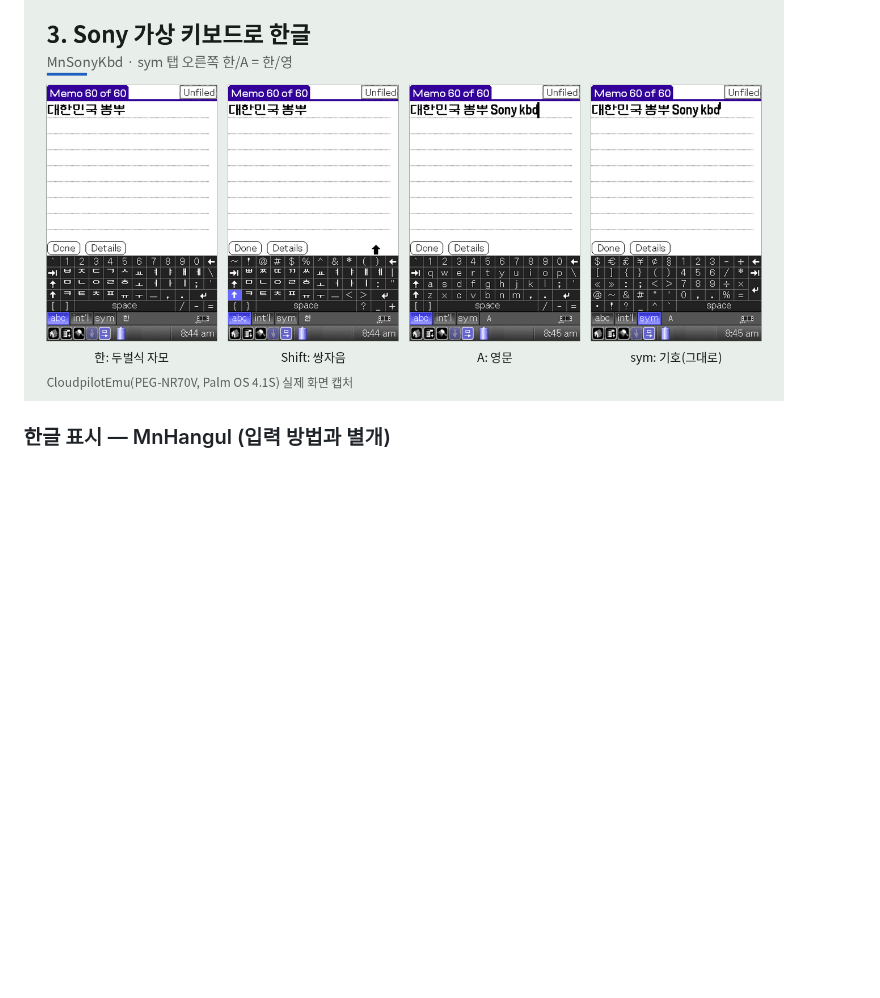
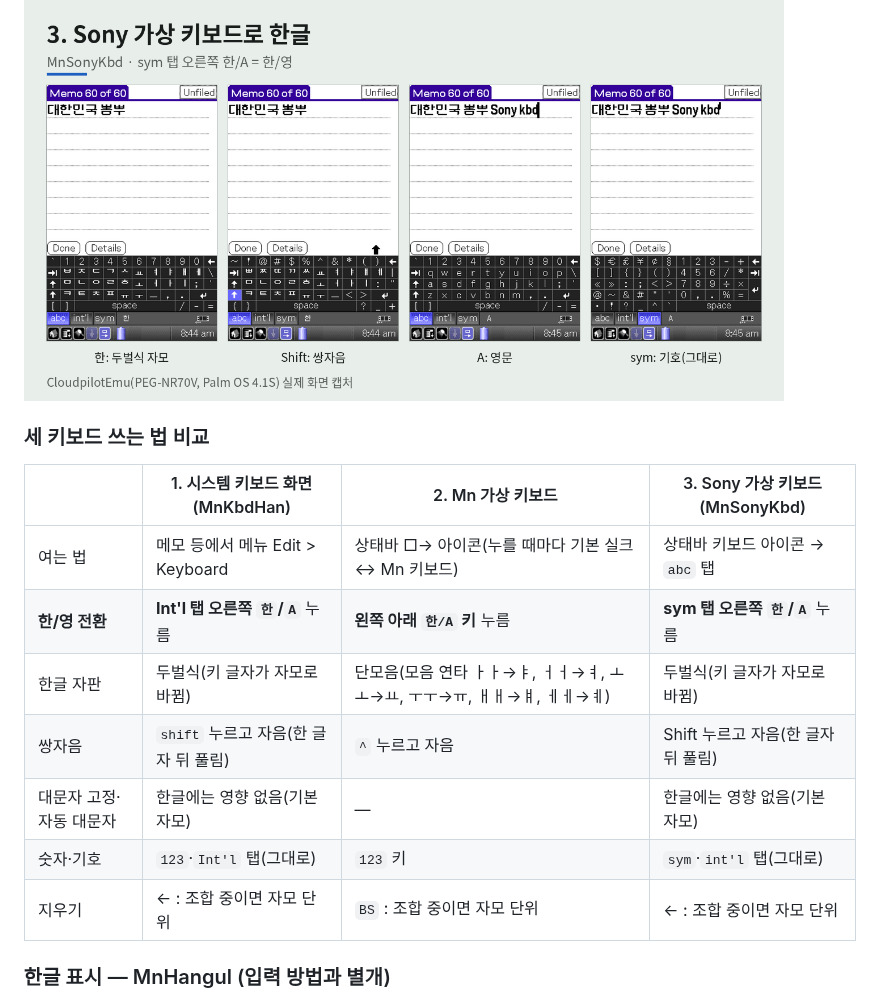
Before and after one commit to muns5965/clie-hangul-keyboard, a Markdown page: README.md, the part around the change. Rendered like a GitHub page; blank space fills up the shorter version.

Commit message:
README: side-by-side usage table for the three keyboards (how to switch Han/Eng)
Co-Authored-By: Claude Opus 5.5 <noreply@anthropic.com>
Claude-Session: https://claude.ai/code/session_0111EUgHmukks2KoNHTb7Lqc

```diff
--- a/README.md
+++ b/README.md
@@ -79,6 +79,18 @@ Sony CLIÉ PEG-NR70V(Palm OS 4.1S)에서 한글을 쓰기 위한 모듈 모음.
 ### 3. 화면 밖 Sony 키보드를 한글 자판으로 — MnSonyKbd
 
 <img src="docs/images/sony-keyboard.png" width="760" alt="Sony 가상 키보드(MnSonyKbd): 한 두벌식 자모, Shift 쌍자음, A 영문, sym 기호 — sym 탭 오른쪽 한/A">
+
+### 세 키보드 쓰는 법 비교
+
+| | 1. 시스템 키보드 화면 (MnKbdHan) | 2. Mn 가상 키보드 | 3. Sony 가상 키보드 (MnSonyKbd) |
+| --- | --- | --- | --- |
+| 여는 법 | 메모 등에서 메뉴 Edit > Keyboard | 상태바 □→ 아이콘(누를 때마다 기본 실크 ↔ Mn 키보드) | 상태바 키보드 아이콘 → `abc` 탭 |
+| **한/영 전환** | **Int'l 탭 오른쪽 `한`/`A`** 누름 | **왼쪽 아래 `한/A` 키** 누름 | **sym 탭 오른쪽 `한`/`A`** 누름 |
+| 한글 자판 | 두벌식(키 글자가 자모로 바뀜) | 단모음(모음 연타 ㅏㅏ→ㅑ, ㅓㅓ→ㅕ, ㅗㅗ→ㅛ, ㅜㅜ→ㅠ, ㅐㅐ→ㅒ, ㅔㅔ→ㅖ) | 두벌식(키 글자가 자모로 바뀜) |
+| 쌍자음 | `shift` 누르고 자음(한 글자 뒤 풀림) | `^` 누르고 자음 | Shift 누르고 자음(한 글자 뒤 풀림) |
+| 대문자 고정·자동 대문자 | 한글에는 영향 없음(기본 자모) | — | 한글에는 영향 없음(기본 자모) |
+| 숫자·기호 | `123`·`Int'l` 탭(그대로) | `123` 키 | `sym`·`int'l` 탭(그대로) |
+| 지우기 | ← : 조합 중이면 자모 단위 | `BS` : 조합 중이면 자모 단위 | ← : 조합 중이면 자모 단위 |
 
 ### 한글 표시 — MnHangul (입력 방법과 별개)
 
```
